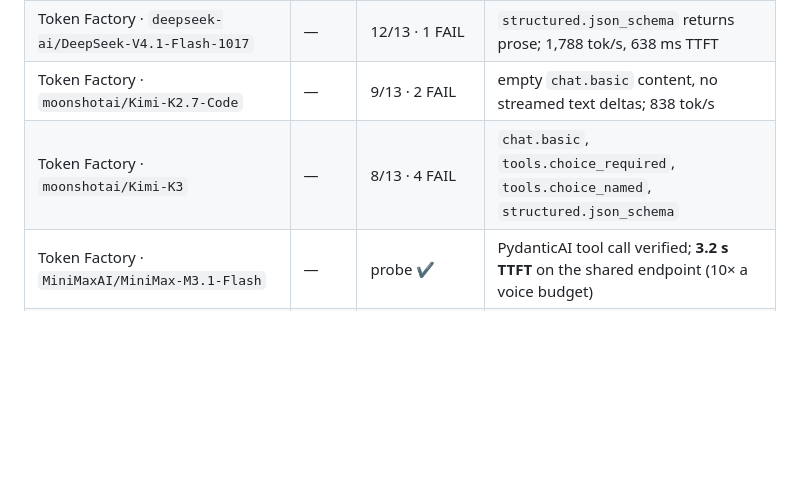
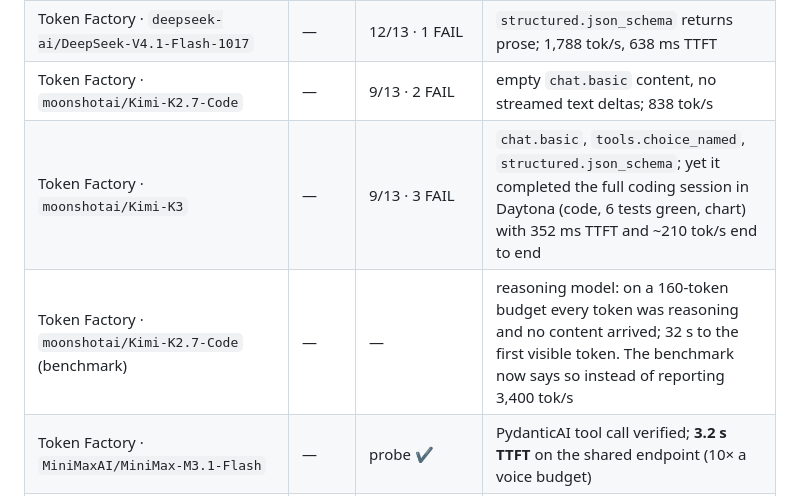
Before and after one commit to kwasig/pydantic-ai-reference, a Markdown page: README.md, the part around one of its changes. Drawn GitHub-style; blank space fills up the shorter version.

```diff
--- a/README.md
+++ b/README.md
@@ -231,7 +234,8 @@ to a field-to-product ticket when it does not. Adding a framework later means re
 | Token Factory · `Qwen/Qwen3-30B-A3B-Instruct-2507` | — | 12/13 · 1 PARTIAL | 304 ms TTFT, 231 tok/s on the shared endpoint; prefix cache not observable in that run |
 | Token Factory · `deepseek-ai/DeepSeek-V4.1-Flash-1017` | — | 12/13 · 1 FAIL | `structured.json_schema` returns prose; 1,788 tok/s, 638 ms TTFT |
 | Token Factory · `moonshotai/Kimi-K2.7-Code` | — | 9/13 · 2 FAIL | empty `chat.basic` content, no streamed text deltas; 838 tok/s |
-| Token Factory · `moonshotai/Kimi-K3` | — | 8/13 · 4 FAIL | `chat.basic`, `tools.choice_required`, `tools.choice_named`, `structured.json_schema` |
+| Token Factory · `moonshotai/Kimi-K3` | — | 9/13 · 3 FAIL | `chat.basic`, `tools.choice_named`, `structured.json_schema`; yet it completed the full coding session in Daytona (code, 6 tests green, chart) with 352 ms TTFT and ~210 tok/s end to end |
+| Token Factory · `moonshotai/Kimi-K2.7-Code` (benchmark) | — | — | reasoning model: on a 160-token budget every token was reasoning and no content arrived; 32 s to the first visible token. The benchmark now says so instead of reporting 3,400 tok/s |
 | Token Factory · `MiniMaxAI/MiniMax-M3.1-Flash` | — | probe ✔ | PydanticAI tool call verified; **3.2 s TTFT** on the shared endpoint (10× a voice budget) |
 | **Daytona** | — | ✔ | ephemeral `python:3.12-slim` sandboxes created, probe uploaded + executed, deleted; PydanticAI, LangGraph and OpenAI-SDK probes all reported `tool_called=true` |
 | **Cartesia** | — | ✔ | `sonic-3` speaks every verdict (≈2.7–3.7 s per 60 words) |
```
Also changed, not shown: other parts of README.md (+4 -1 lines), BUILD_LOG.md (+2 -0 lines), demo/runs/143d91e4d1-chart.png (added), docs/img/scout-session.png (added), 4 other files.
